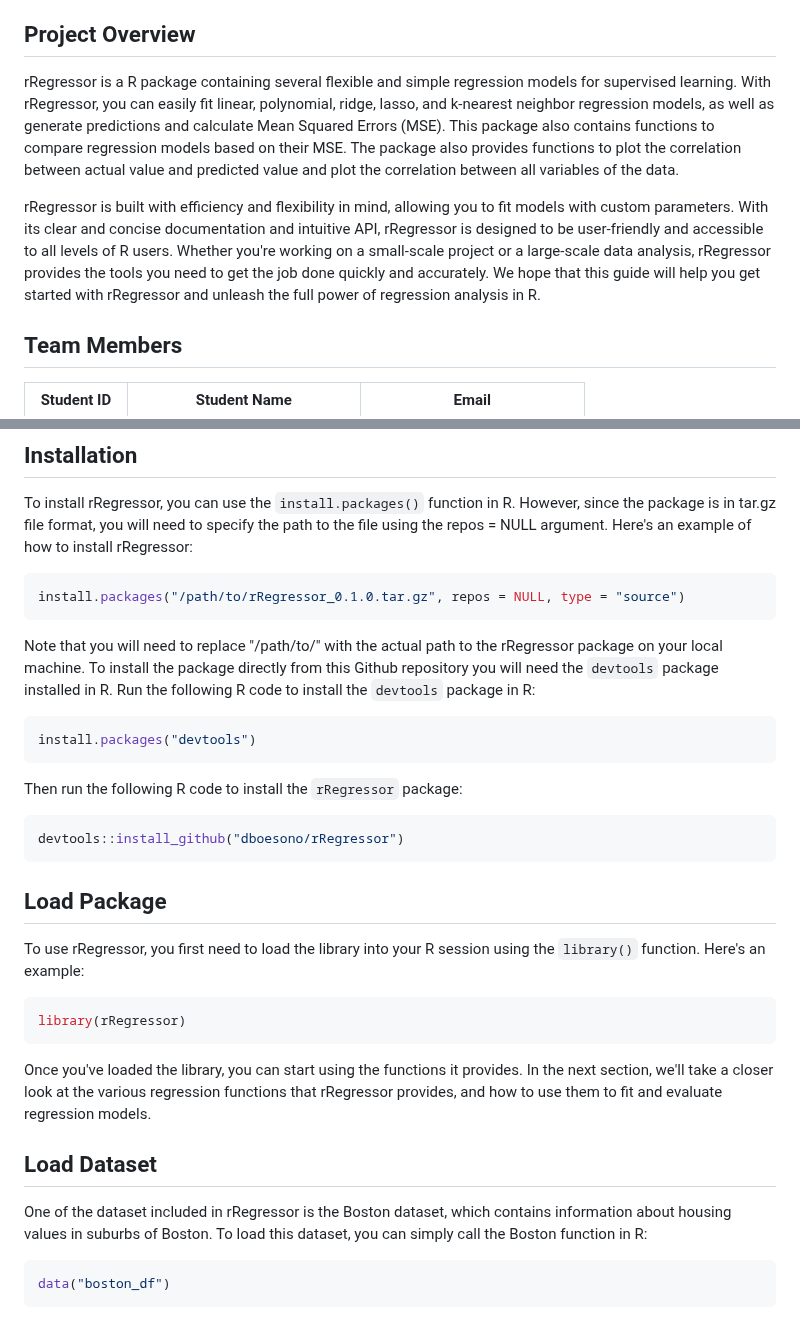
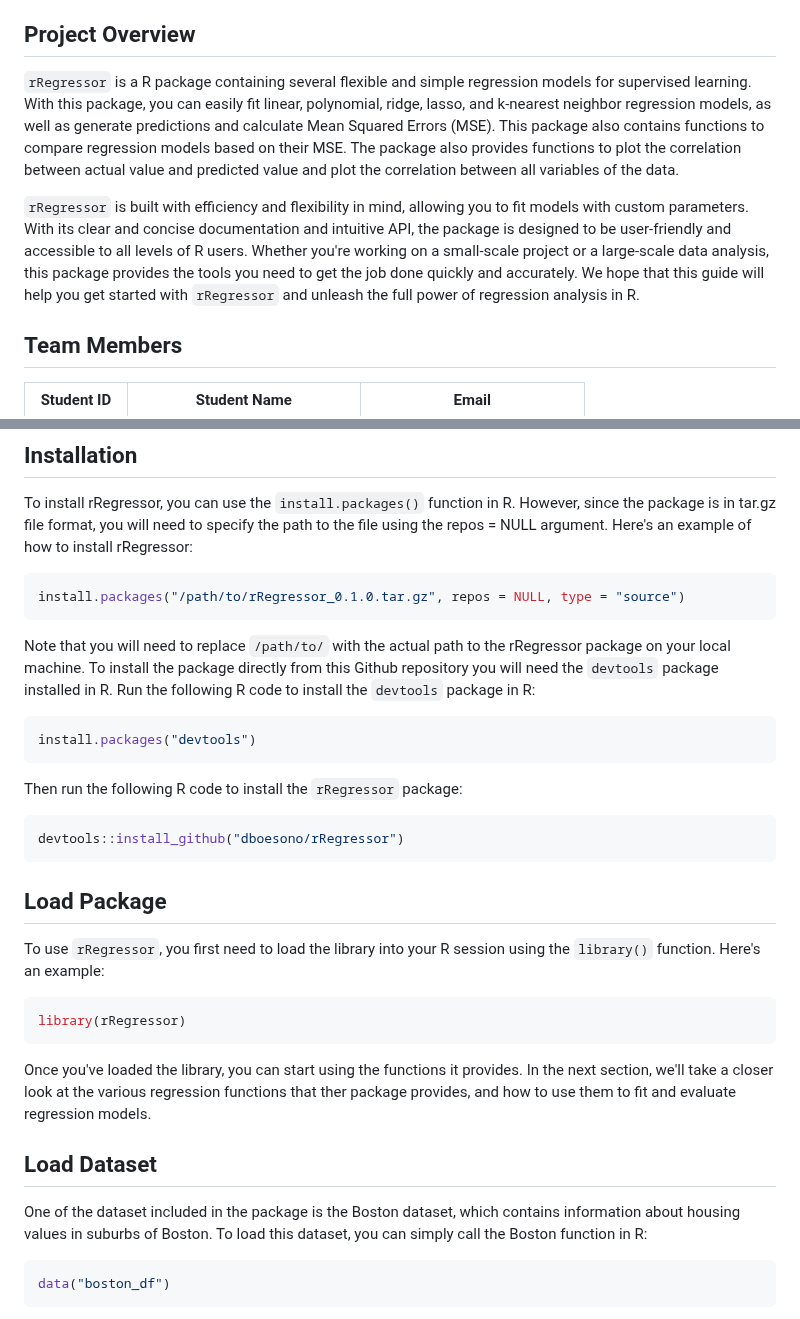
Before and after one commit to dboesono/rRegressor, a Markdown page: README.md, 2 parts joined by grey strips. Drawn GitHub-style.

````diff
--- a/README.md
+++ b/README.md
@@ -4,9 +4,9 @@ This project was undertaken as part of the course STA3005: Statistical Computing
 
 ## Project Overview
 
-rRegressor is a R package containing several flexible and simple regression models for supervised learning. With rRegressor, you can easily fit linear, polynomial, ridge, lasso, and k-nearest neighbor regression models, as well as generate predictions and calculate Mean Squared Errors (MSE). This package also contains functions to compare regression models based on their MSE. The package also provides functions to plot the correlation between actual value and predicted value and plot the correlation between all variables of the data.
+`rRegressor` is a R package containing several flexible and simple regression models for supervised learning. With this package, you can easily fit linear, polynomial, ridge, lasso, and k-nearest neighbor regression models, as well as generate predictions and calculate Mean Squared Errors (MSE). This package also contains functions to compare regression models based on their MSE. The package also provides functions to plot the correlation between actual value and predicted value and plot the correlation between all variables of the data.
 
-rRegressor is built with efficiency and flexibility in mind, allowing you to fit models with custom parameters. With its clear and concise documentation and intuitive API, rRegressor is designed to be user-friendly and accessible to all levels of R users. Whether you're working on a small-scale project or a large-scale data analysis, rRegressor provides the tools you need to get the job done quickly and accurately. We hope that this guide will help you get started with rRegressor and unleash the full power of regression analysis in R.
+`rRegressor` is built with efficiency and flexibility in mind, allowing you to fit models with custom parameters. With its clear and concise documentation and intuitive API, the package is designed to be user-friendly and accessible to all levels of R users. Whether you're working on a small-scale project or a large-scale data analysis, this package provides the tools you need to get the job done quickly and accurately. We hope that this guide will help you get started with `rRegressor` and unleash the full power of regression analysis in R.
 
 ## Team Members
 
@@ -24,7 +24,7 @@ To install rRegressor, you can use the `install.packages()` function in R. Howev
 install.packages("/path/to/rRegressor_0.1.0.tar.gz", repos = NULL, type = "source")
 ```
 
-Note that you will need to replace "/path/to/" with the actual path to the rRegressor package on your local machine. To install the package directly from this Github repository you will need the `devtools` package installed in R. Run the following R code to install the `devtools` package in R:
+Note that you will need to replace `/path/to/` with the actual path to the rRegressor package on your local machine. To install the package directly from this Github repository you will need the `devtools` package installed in R. Run the following R code to install the `devtools` package in R:
 
 ``` r
 install.packages("devtools")
@@ -38,17 +38,17 @@ devtools::install_github("dboesono/rRegressor")
 
 ## Load Package
 
-To use rRegressor, you first need to load the library into your R session using the `library()` function. Here's an example:
+To use `rRegressor`, you first need to load the library into your R session using the `library()` function. Here's an example:
 
 ``` r
 library(rRegressor)
 ```
 
-Once you've loaded the library, you can start using the functions it provides. In the next section, we'll take a closer look at the various regression functions that rRegressor provides, and how to use them to fit and evaluate regression models.
+Once you've loaded the library, you can start using the functions it provides. In the next section, we'll take a closer look at the various regression functions that ther package provides, and how to use them to fit and evaluate regression models.
 
 ## Load Dataset
 
-One of the dataset included in rRegressor is the Boston dataset, which contains information about housing values in suburbs of Boston. To load this dataset, you can simply call the Boston function in R:
+One of the dataset included in the package is the Boston dataset, which contains information about housing values in suburbs of Boston. To load this dataset, you can simply call the Boston function in R:
 
 ``` r
 data("boston_df")
````
